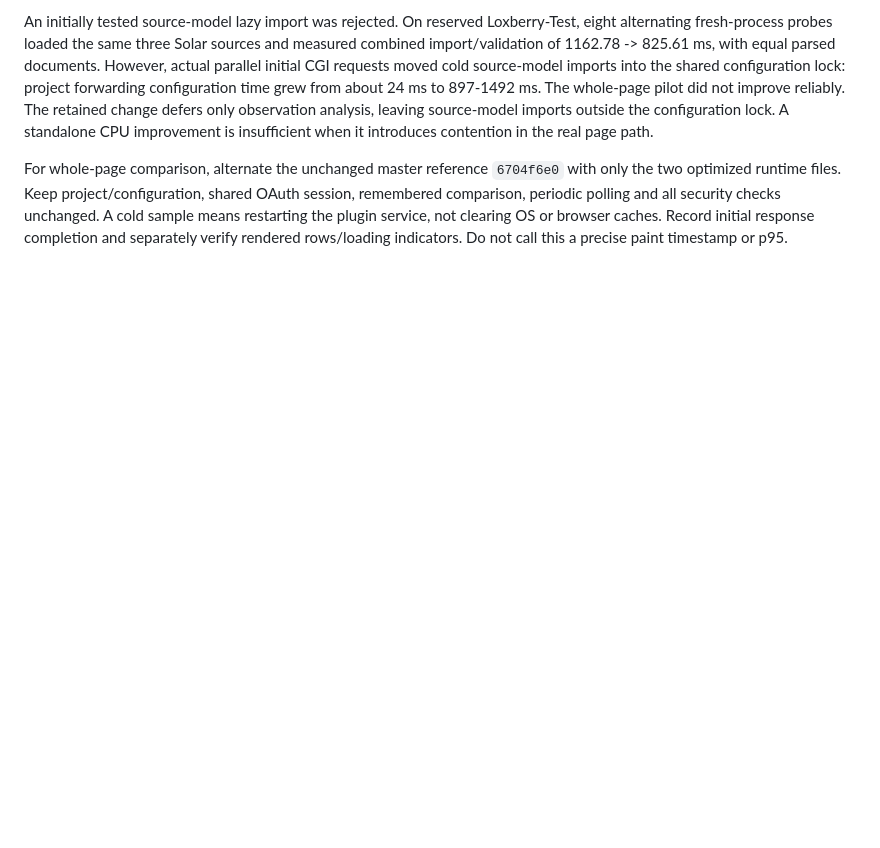
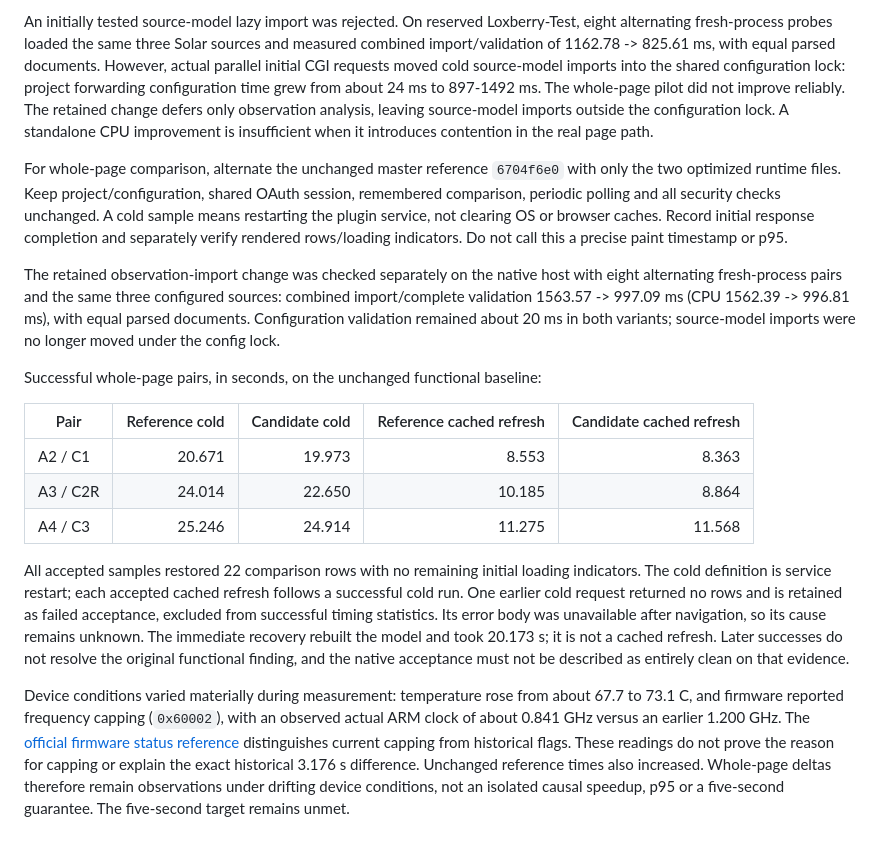
Before and after one commit to Miraculix2050/LoxBerry-Plugin-MCP-Server, a Markdown page: docs/development/knx-page-performance.md, the part around the change. Rendered like a GitHub page; blank space fills up the shorter version.

Commit message:
Record paired native timings and unresolved acceptance limits

```diff
--- a/docs/development/knx-page-performance.md
+++ b/docs/development/knx-page-performance.md
@@ -170,3 +170,36 @@ OAuth session, remembered comparison, periodic polling and all security checks
 unchanged. A cold sample means restarting the plugin service, not clearing OS or
 browser caches. Record initial response completion and separately verify rendered
 rows/loading indicators. Do not call this a precise paint timestamp or p95.
+
+The retained observation-import change was checked separately on the native host
+with eight alternating fresh-process pairs and the same three configured sources:
+combined import/complete validation 1563.57 -> 997.09 ms (CPU 1562.39 -> 996.81 ms),
+with equal parsed documents. Configuration validation remained about 20 ms in
+both variants; source-model imports were no longer moved under the config lock.
+
+Successful whole-page pairs, in seconds, on the unchanged functional baseline:
+
+| Pair | Reference cold | Candidate cold | Reference cached refresh | Candidate cached refresh |
+| --- | ---: | ---: | ---: | ---: |
+| A2 / C1 | 20.671 | 19.973 | 8.553 | 8.363 |
+| A3 / C2R | 24.014 | 22.650 | 10.185 | 8.864 |
+| A4 / C3 | 25.246 | 24.914 | 11.275 | 11.568 |
+
+All accepted samples restored 22 comparison rows with no remaining initial
+loading indicators. The cold definition is service restart; each accepted cached
+refresh follows a successful cold run. One earlier cold request returned no rows
+and is retained as failed acceptance, excluded from successful timing statistics.
+Its error body was unavailable after navigation, so its cause remains unknown.
+The immediate recovery rebuilt the model and took 20.173 s; it is not a cached
+refresh. Later successes do not resolve the original functional finding, and the
+native acceptance must not be described as entirely clean on that evidence.
+
+Device conditions varied materially during measurement: temperature rose from
+about 67.7 to 73.1 C, and firmware reported frequency capping (`0x60002`), with an
+observed actual ARM clock of about 0.841 GHz versus an earlier 1.200 GHz. The
+[official firmware status reference](https://www.raspberrypi.com/documentation/computers/os.html#get_throttled)
+distinguishes current capping from historical flags. These readings do not prove
+the reason for capping or explain the exact historical 3.176 s difference.
+Unchanged reference times also increased. Whole-page deltas therefore remain
+observations under drifting device conditions, not an isolated causal speedup,
+p95 or a five-second guarantee. The five-second target remains unmet.
```
